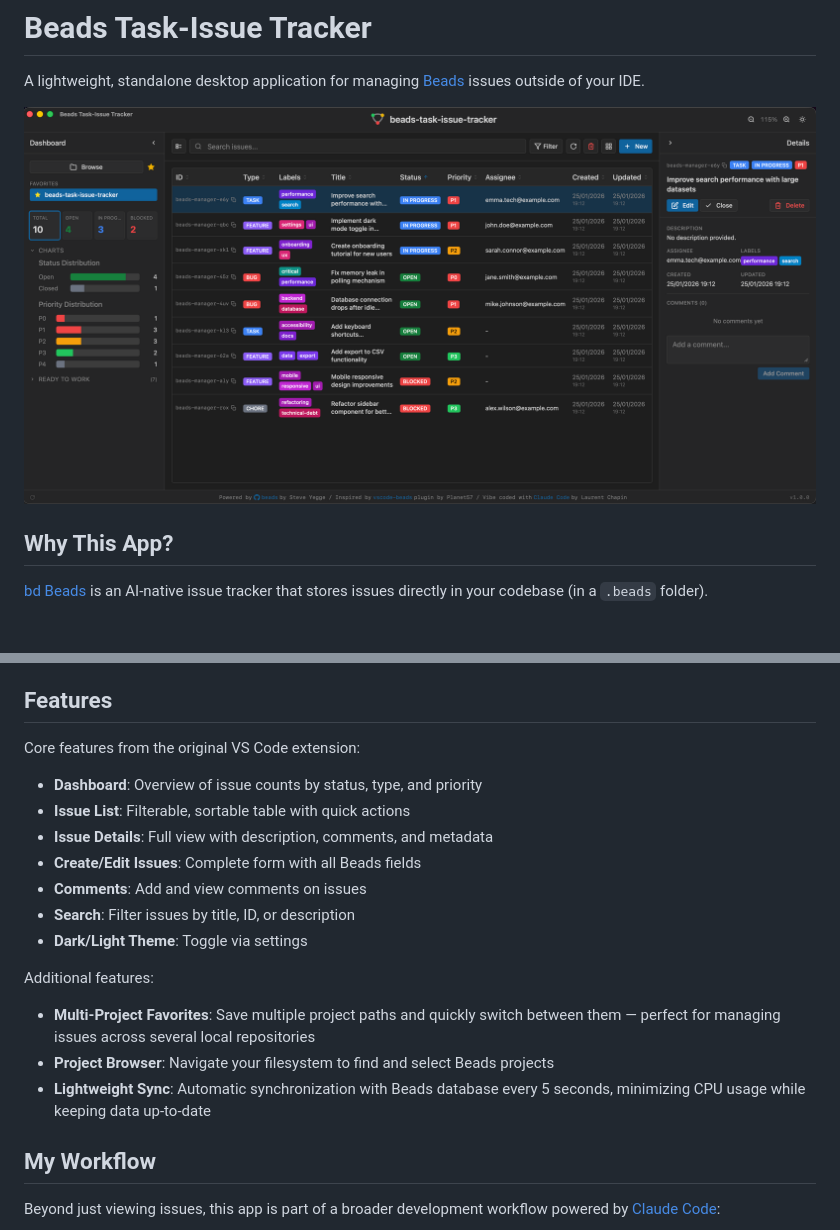
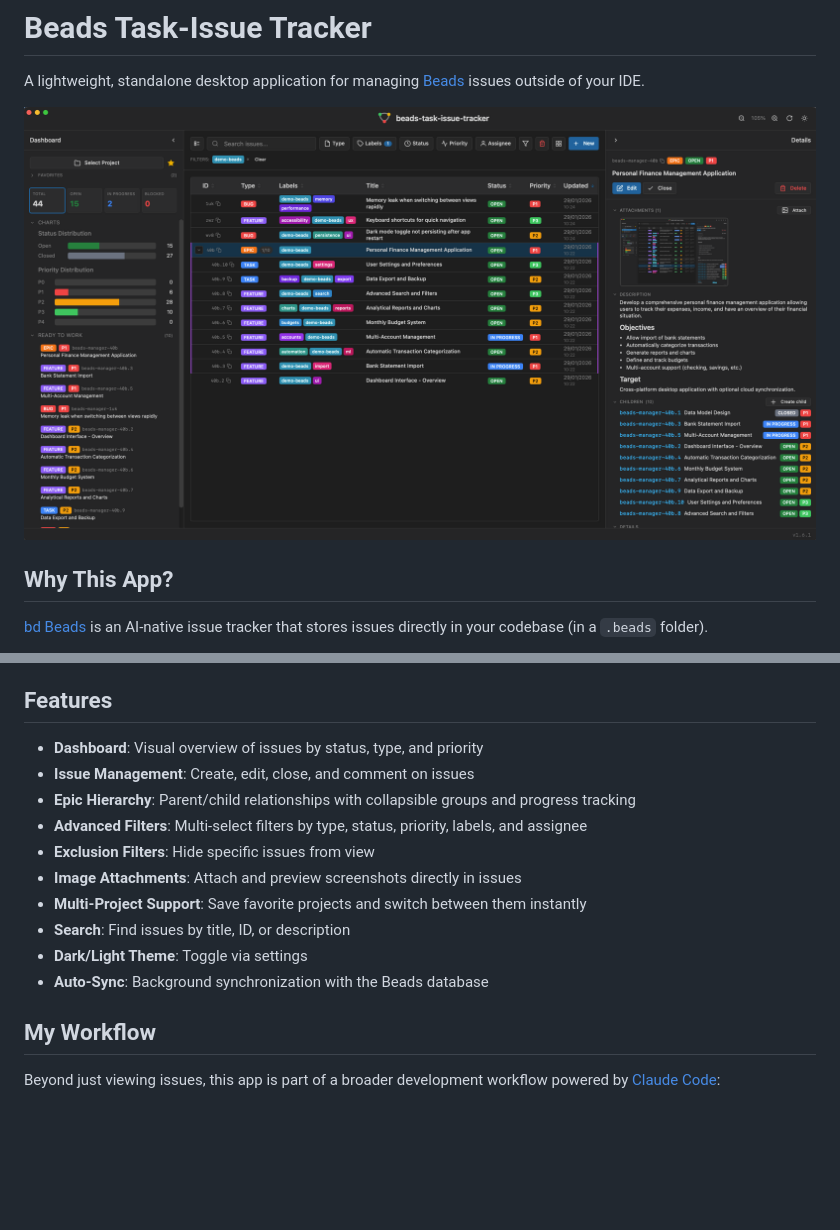
Before and after one commit to w3dev33/beads-task-issue-tracker, a Markdown page: README.md, 2 parts joined by grey strips. GitHub-like rendering; pictures changed too: docs/screenshots/app-overview-1.6.1.png (added), docs/screenshots/app-overview.png (deleted); blank space fills up the shorter version.

Commit message:
docs: update README features and screenshot for v1.6.1
- Simplify features list with 10 key capabilities
- Add Epic hierarchy, advanced/exclusion filters, image attachments
- Update screenshot to app-overview-1.6.1.png

---
Session: Opus 4.5 | Context: 11% | Cost: $1.81 | Duration: 57m | Lines: +48/-159

```diff
--- a/README.md
+++ b/README.md
@@ -2,7 +2,7 @@
 
 A lightweight, standalone desktop application for managing [Beads](https://github.com/steveyegge/beads) issues outside of your IDE.
 
-![Beads Task-Issue Tracker](docs/screenshots/app-overview.png)
+![Beads Task-Issue Tracker](docs/screenshots/app-overview-1.6.1.png)
 
 ## Why This App?
 
@@ -20,19 +20,16 @@ This project is a reimplementation of the Beads UI as a native desktop app using
 
 ## Features
 
-Core features from the original VS Code extension:
-- **Dashboard**: Overview of issue counts by status, type, and priority
-- **Issue List**: Filterable, sortable table with quick actions
-- **Issue Details**: Full view with description, comments, and metadata
-- **Create/Edit Issues**: Complete form with all Beads fields
-- **Comments**: Add and view comments on issues
-- **Search**: Filter issues by title, ID, or description
+- **Dashboard**: Visual overview of issues by status, type, and priority
+- **Issue Management**: Create, edit, close, and comment on issues
+- **Epic Hierarchy**: Parent/child relationships with collapsible groups and progress tracking
+- **Advanced Filters**: Multi-select filters by type, status, priority, labels, and assignee
+- **Exclusion Filters**: Hide specific issues from view
+- **Image Attachments**: Attach and preview screenshots directly in issues
+- **Multi-Project Support**: Save favorite projects and switch between them instantly
+- **Search**: Find issues by title, ID, or description
 - **Dark/Light Theme**: Toggle via settings
-
-Additional features:
-- **Multi-Project Favorites**: Save multiple project paths and quickly switch between them — perfect for managing issues across several local repositories
-- **Project Browser**: Navigate your filesystem to find and select Beads projects
-- **Lightweight Sync**: Automatic synchronization with Beads database every 5 seconds, minimizing CPU usage while keeping data up-to-date
+- **Auto-Sync**: Background synchronization with the Beads database
 
 ## My Workflow
 
```
Also changed, not shown: 1 other file.
